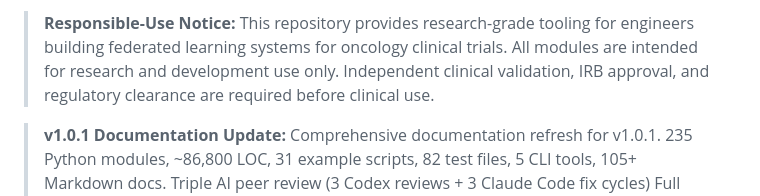
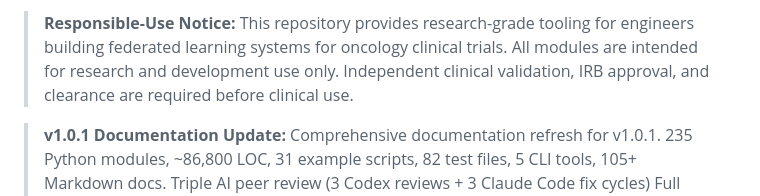
Before and after one commit to kevinkawchak/pai-oncology-trial-fl, a Markdown page: README.md, the part around the change. Rendered like a GitHub page.

```diff
--- a/README.md
+++ b/README.md
@@ -12,7 +12,7 @@ Practical tools for Physical AI Federated Learning in oncology clinical trials,
 
 > **Responsible-Use Notice:** This repository provides research-grade tooling for engineers building
 > federated learning systems for oncology clinical trials. All modules are intended for research and
-> development use only. Independent clinical validation, IRB approval, and regulatory clearance are
+> development use only. Independent clinical validation, IRB approval, and clearance are
 > required before clinical use.
 
 > **v1.0.1 Documentation Update:** Comprehensive documentation refresh for v1.0.1. 235 Python
```
